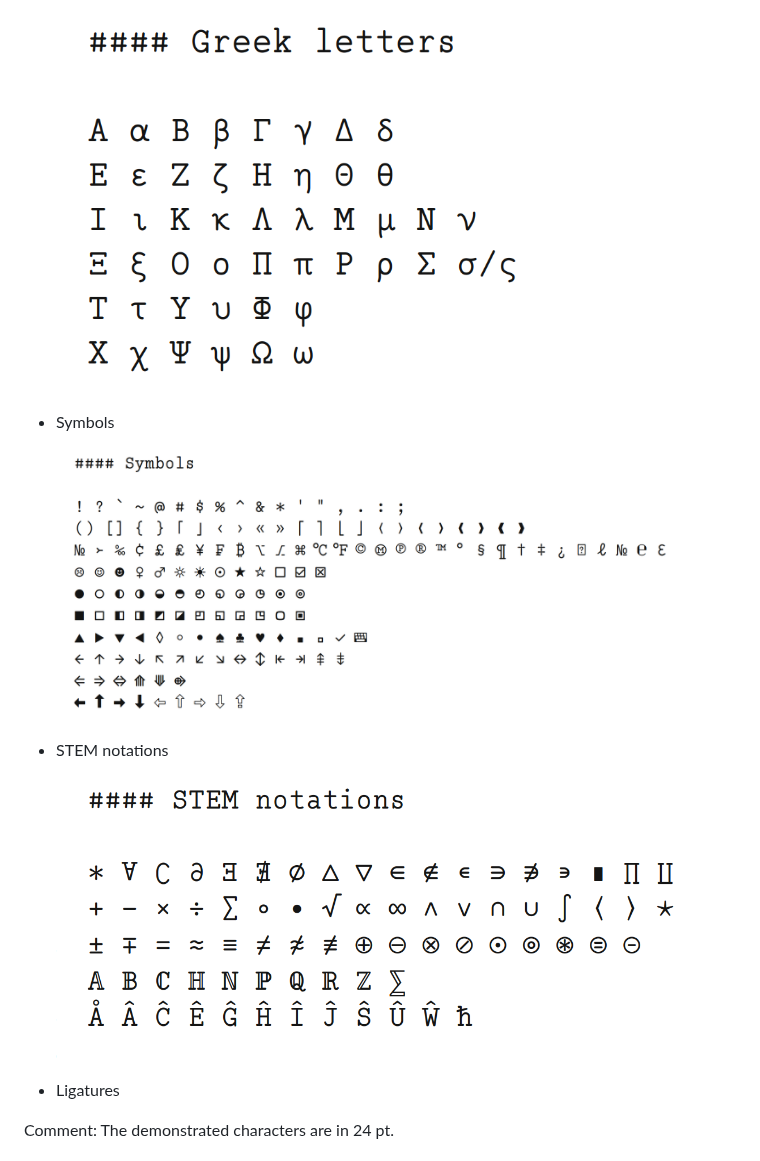
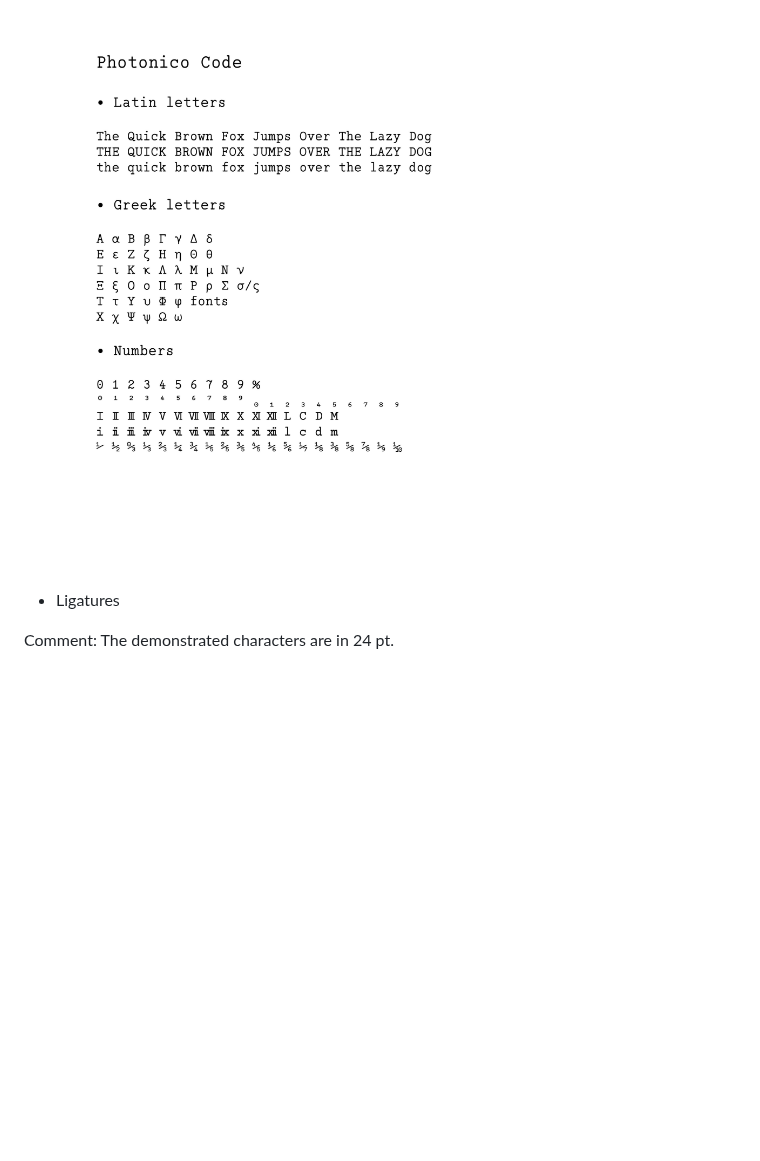
Before and after one commit to Photonico/Photonico_Code, a Markdown page: README.md, the part around one of its changes. Rendered like a GitHub page; pictures changed too: Images/A_1.2.jpg (added); blank space fills up the shorter version.

```diff
--- a/README.md
+++ b/README.md
@@ -20,13 +20,5 @@ It is developed from the file of [Fira Code](https://github.com/tonsky/FiraCode)
 
-  ![IMG](https://raw.githubusercontent.com/Photonico/Photonico_Code/main/Images/greek_1.0.png)
-
-+ Symbols
-
-  ![IMG](https://raw.githubusercontent.com/Photonico/Photonico_Code/main/Images/sym_1.0.png)
-
-+ STEM notations
-
-  ![IMG](https://raw.githubusercontent.com/Photonico/Photonico_Code/main/Images/stem_1.0.png)
+  ![IMG](https://raw.githubusercontent.com/Photonico/Photonico_Code/main/Images/A_1.2.jpg)
 
 + Ligatures
 
```
Also changed, not shown: other parts of README.md (+3 -3 lines), Images/B_1.2.jpg (added), Images/C_1.2.jpg (added), 3 other files.
